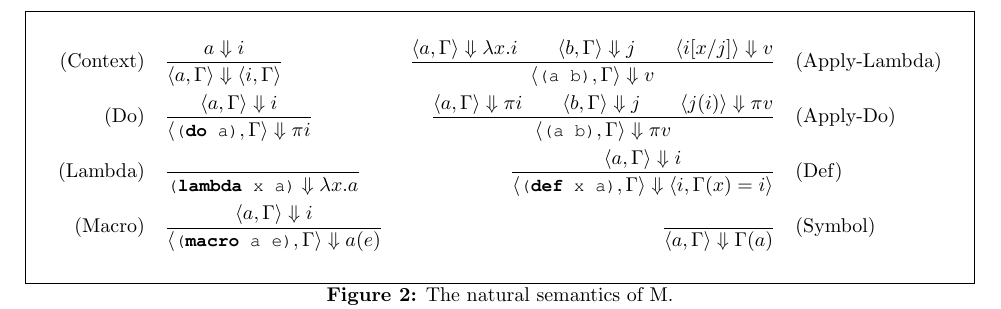
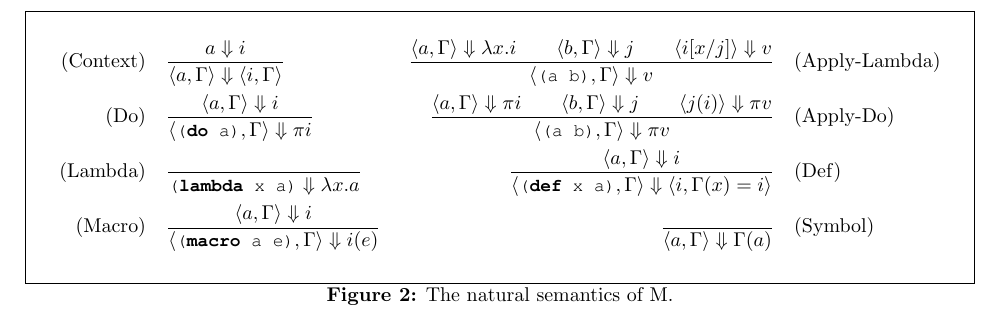
Before and after one commit to whitten/m-spec, a LaTeX document (src/m.tex): part of page 4 of 6, cut so that both start at the same text. The pictures show the PDF file m.pdf that the author committed with the source.

Commit message:
Fix macro

```diff
--- a/src/m.tex
+++ b/src/m.tex
@@ -100,7 +100,7 @@ escapeinside={<<}{>>}
             &\dfrac{\langle a,\Gamma\rangle\Downarrow\pi i\qquad\langle b,\Gamma\rangle\Downarrow j\qquad\langle j(i)\rangle\Downarrow\pi v}{\langle\lstinline$(a b)$,\Gamma\rangle\Downarrow\pi v}\quad&\text{(Apply-Do)}\\
             \text{(Lambda)}\quad&\dfrac{}{\lstinline$(lambda x a)$\Downarrow\lambda x.a}
             &\dfrac{\langle a,\Gamma\rangle\Downarrow i}{\langle\lstinline$(def x a)$,\Gamma\rangle\Downarrow\langle i,\Gamma(x) = i\rangle}\quad&\text{(Def)}\\
-            \text{(Macro)}\quad&\dfrac{\langle a,\Gamma\rangle\Downarrow i}{\langle\lstinline$(macro a e)$,\Gamma\rangle\Downarrow a(e)}
+            \text{(Macro)}\quad&\dfrac{\langle a,\Gamma\rangle\Downarrow i}{\langle\lstinline$(macro a e)$,\Gamma\rangle\Downarrow i(e)}
             &\dfrac{}{\langle a,\Gamma\rangle\Downarrow\Gamma(a)}\quad&\text{(Symbol)}
         \end{align*}
         \caption{The natural semantics of M.}
```
Also changed, not shown: m.pdf.
